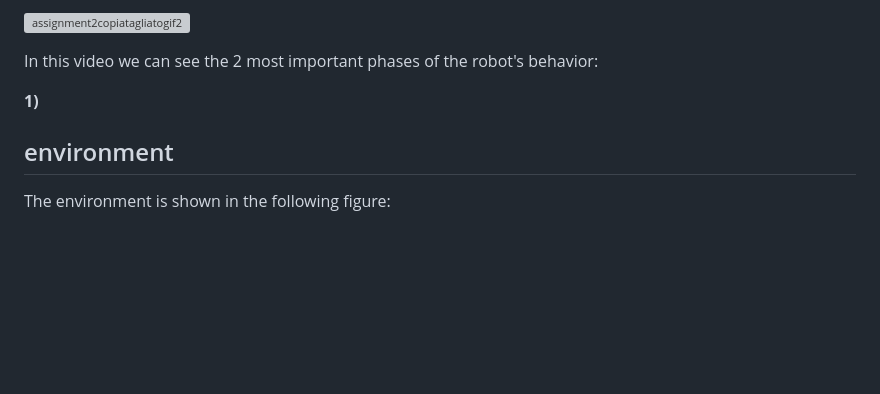
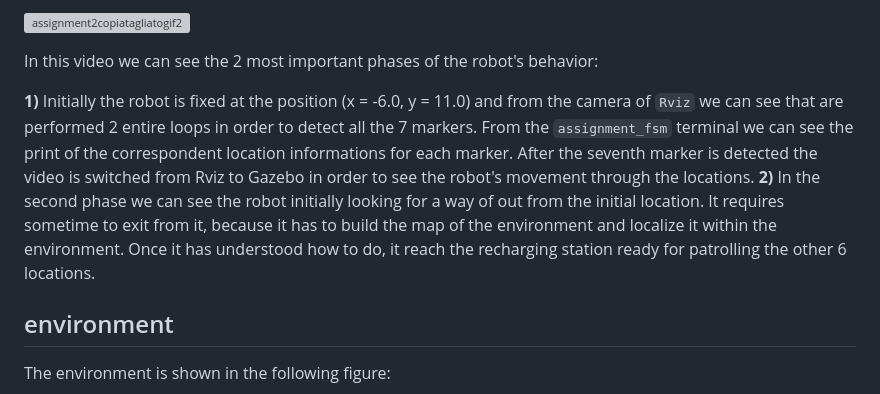
Before and after one commit to DaniPari99/Experimental-Robotics-Laboratory2, a Markdown page: assignment2/README.md, the part around the change. Drawn GitHub-style; blank space fills up the shorter version; grey boxes are pictures that could not be loaded.

````diff
--- a/assignment2/README.md
+++ b/assignment2/README.md
@@ -114,7 +114,8 @@ The JointStateController interface is used to control the arm's movement, and th
 
 In this video we can see the 2 most important phases of the robot's behavior:
 
-**1)**
+**1)** Initially the robot is fixed at the position (x = -6.0, y = 11.0) and from the camera of ```Rviz``` we can see that are performed 2 entire loops in order to detect all the 7 markers. From the ```assignment_fsm``` terminal we can see the print of the correspondent location informations for each marker. After the seventh marker is detected the video is switched from Rviz to Gazebo in order to see the robot's movement through the locations.
+**2)** In the second phase we can see the robot initially looking for a way of out from the initial location. It requires sometime to exit from it, because it has to build the map of the environment and localize it within the environment. Once it has understood how to do, it reach the recharging station ready for patrolling the other 6 locations.
 
 ## environment
 The environment is shown in the following figure:
````
